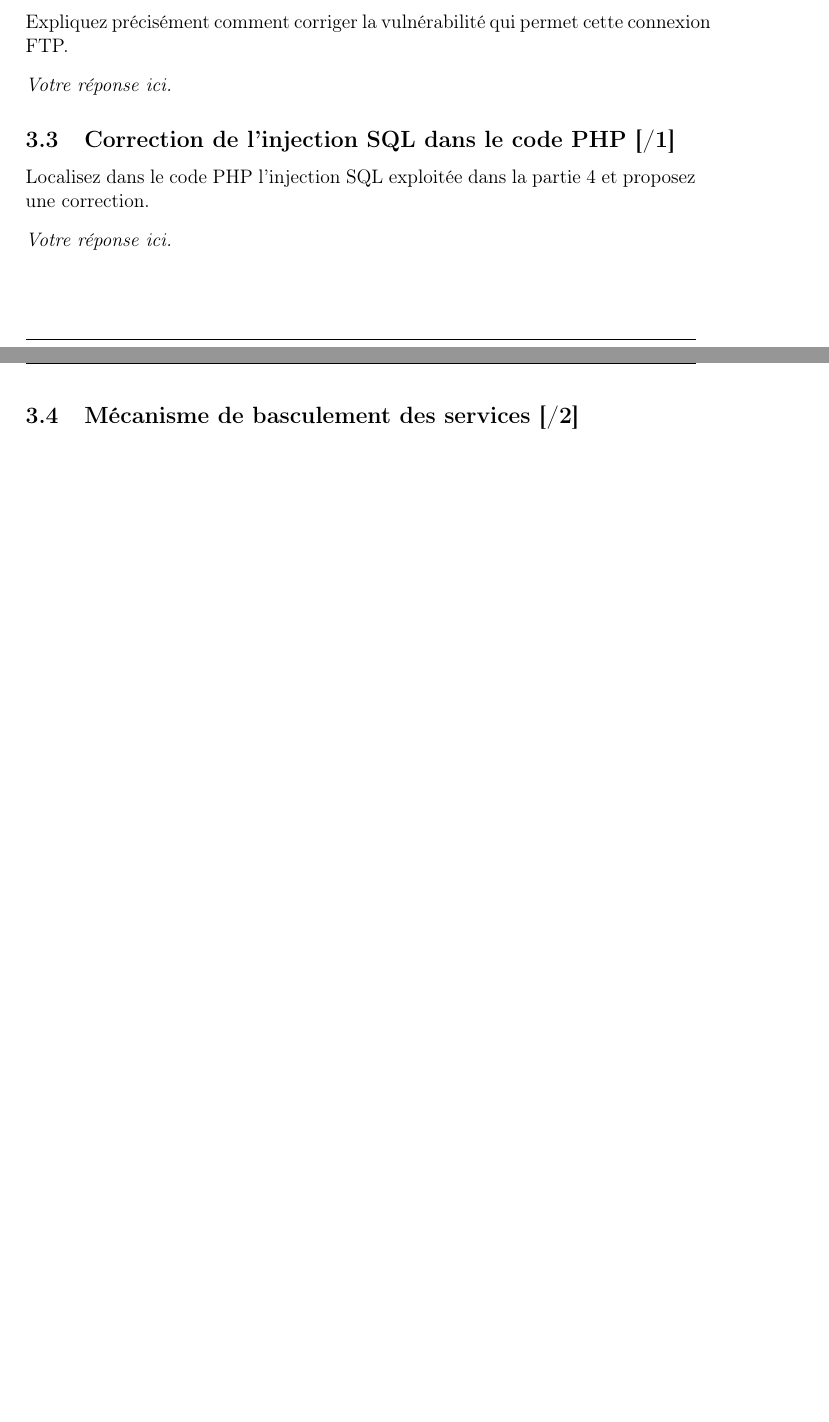
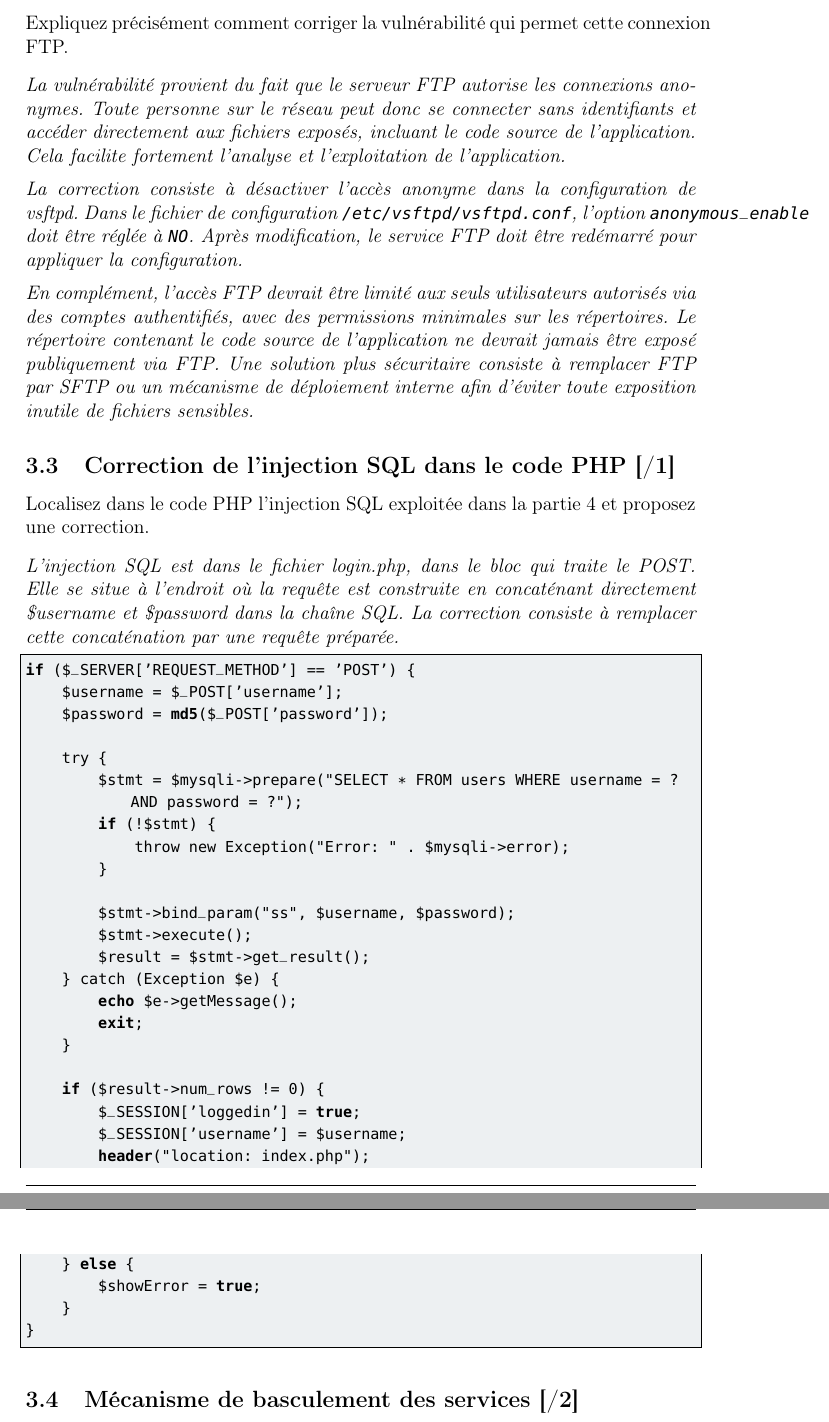
Before and after one commit to Faresdjz/INF8085, a LaTeX document (TP2/main.tex): two parts of pages 7 and 8 of 10 before the commit and two parts of pages 10 and 11 of 13 after it, joined at a grey line, cut so that both start at the same text, the shorter picture padded with empty space. Compiled offline with pdfLaTeX.

Commit message:
5 finished

```diff
--- a/TP2/main.tex
+++ b/TP2/main.tex
@@ -280,7 +301,13 @@ Depuis l'application web, cliquez sur le bouton rouge pour allumer le service FT
 Expliquez précisément comment corriger la vulnérabilité qui permet cette connexion FTP.
 
 \vspace{0.8em}
-\noindent\textit{Votre réponse ici.}
+\textit{La vulnérabilité provient du fait que le serveur FTP autorise les connexions anonymes. Toute personne sur le réseau peut donc se connecter sans identifiants et accéder directement aux fichiers exposés, incluant le code source de l'application. Cela facilite fortement l'analyse et l'exploitation de l'application.}
+
+\medskip
+\textit{La correction consiste à désactiver l'accès anonyme dans la configuration de vsftpd. Dans le fichier de configuration \texttt{/etc/vsftpd/vsftpd.conf}, l'option \texttt{anonymous\_enable} doit être réglée à \texttt{NO}. Après modification, le service FTP doit être redémarré pour appliquer la configuration.}
+
+\medskip
+\textit{En complément, l'accès FTP devrait être limité aux seuls utilisateurs autorisés via des comptes authentifiés, avec des permissions minimales sur les répertoires. Le répertoire contenant le code source de l'application ne devrait jamais être exposé publiquement via FTP. Une solution plus sécuritaire consiste à remplacer FTP par SFTP ou un mécanisme de déploiement interne afin d'éviter toute exposition inutile de fichiers sensibles.}
 
 %-------------------------------------------------------------------------------%
 \subsection{Correction de l'injection SQL dans le code PHP [/1]}
@@ -288,7 +315,36 @@ Expliquez précisément comment corriger la vulnérabilité qui permet cette con
 Localisez dans le code PHP l'injection SQL exploitée dans la partie 4 et proposez une correction.
 
 \vspace{0.8em}
-\noindent\textit{Votre réponse ici.}
+\textit{L'injection SQL est dans le fichier login.php, dans le bloc qui traite le POST. Elle se situe à l'endroit où la requête est construite en concaténant directement \$username et \$password dans la chaîne SQL. La correction consiste à remplacer cette concaténation par une requête préparée.}
+
+\begin{lstlisting}[language=PHP, basicstyle=\small\ttfamily, breaklines=true, frame=single]
+if ($_SERVER['REQUEST_METHOD'] == 'POST') {
+    $username = $_POST['username'];
+    $password = md5($_POST['password']);
+
+    try {
+        $stmt = $mysqli->prepare("SELECT * FROM users WHERE username = ? AND password = ?");
+        if (!$stmt) {
+            throw new Exception("Error: " . $mysqli->error);
+        }
+
+        $stmt->bind_param("ss", $username, $password);
+        $stmt->execute();
+        $result = $stmt->get_result();
+    } catch (Exception $e) {
+        echo $e->getMessage();
+        exit;
+    }
+
+    if ($result->num_rows != 0) {
+        $_SESSION['loggedin'] = true;
+        $_SESSION['username'] = $username;
+        header("location: index.php");
+    } else {
+        $showError = true;
+    }
+}
+\end{lstlisting}
 
 %-------------------------------------------------------------------------------%
 \subsection{Mécanisme de basculement des services [/2]}
```
Also changed, not shown: TP2/images/3.1.1.png (added), TP2/images/3.1.2.png (added), TP2/images/ftp.png (added), TP2/main.tex (44 more changed lines), 7 other files.
